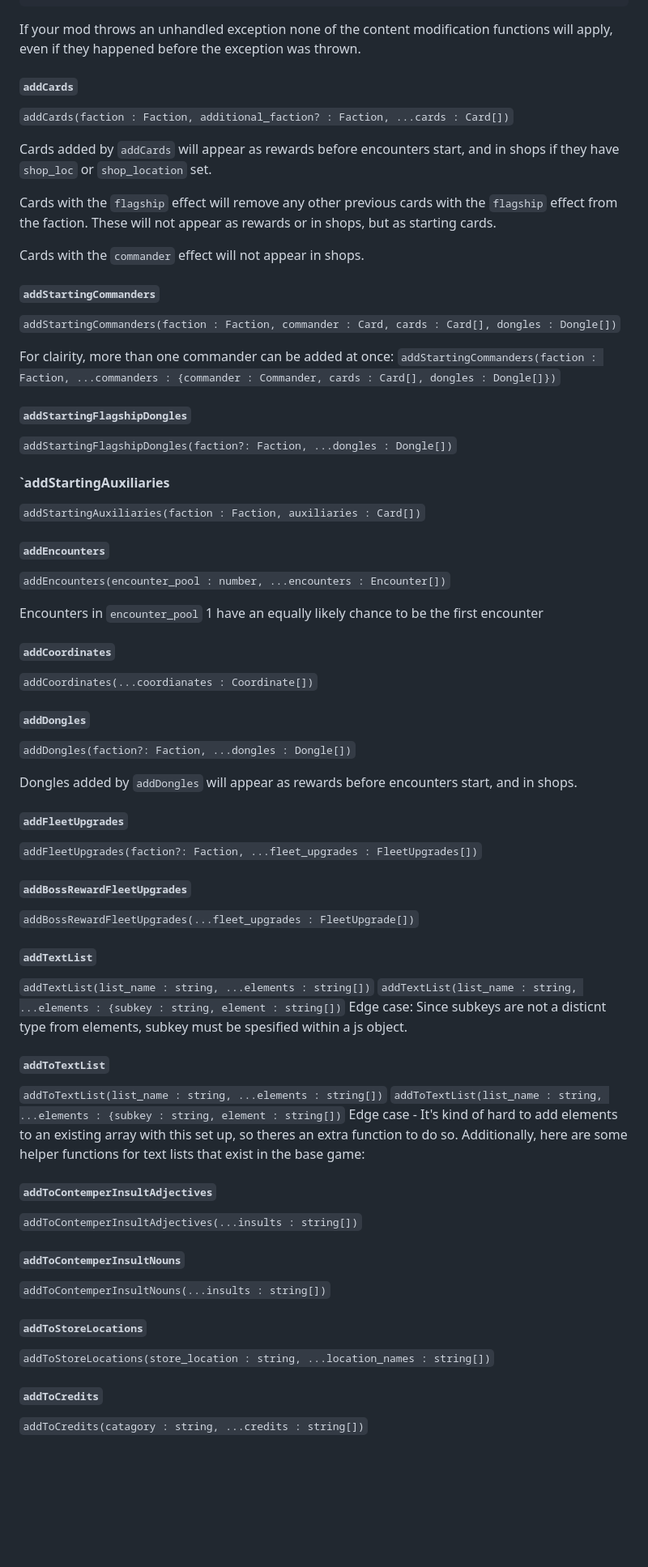
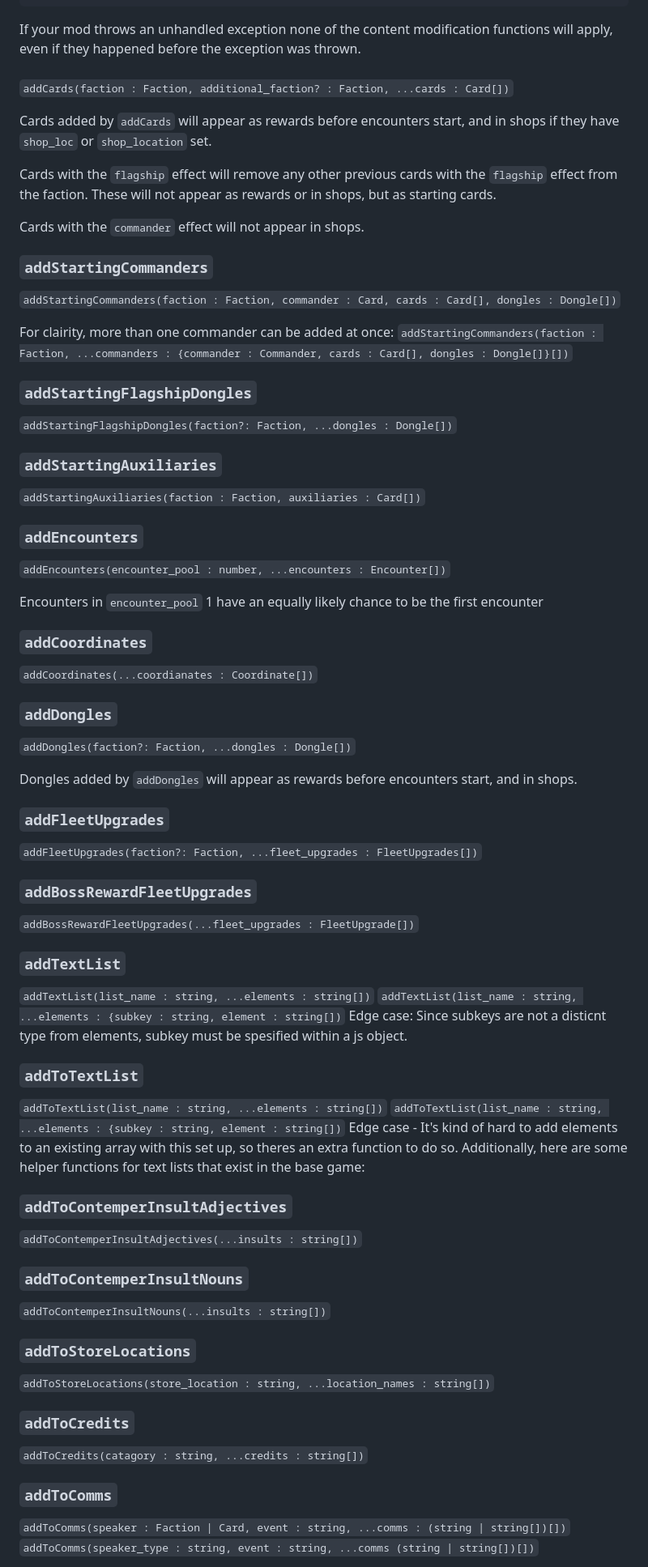
Before and after one commit to Sleeper-Society/HDC-Wishgranter, a Markdown page: README.md, the part around one of its changes. Shown at 81% size. Rendered like a GitHub page; blank space fills up the shorter version.

````diff
--- a/README.md
+++ b/README.md
@@ -94,7 +94,7 @@ addCards(
 ```
 
 If your mod throws an unhandled exception none of the content modification functions will apply, even if they happened before the exception was thrown.
-#### `addCards`
+###
 `addCards(faction : Faction, additional_faction? : Faction, ...cards : Card[])`
 
 Cards added by `addCards` will appear as rewards before encounters start, and in shops if they have `shop_loc` or `shop_location` set.
@@ -102,42 +102,45 @@ Cards added by `addCards` will appear as rewards before encounters start, and in
 Cards with the `flagship` effect will remove any other previous cards with the `flagship` effect from the faction. These will not appear as rewards or in shops, but as starting cards.
 
 Cards with the `commander` effect will not appear in shops.
-#### `addStartingCommanders`
+### `addStartingCommanders`
 `addStartingCommanders(faction : Faction, commander : Card, cards : Card[], dongles : Dongle[])`
 
- For clairity, more than one commander can be added at once: `addStartingCommanders(faction : Faction, ...commanders : {commander : Commander, cards : Card[], dongles : Dongle[]})`
-#### `addStartingFlagshipDongles`
+ For clairity, more than one commander can be added at once: `addStartingCommanders(faction : Faction, ...commanders : {commander : Commander, cards : Card[], dongles : Dongle[]}[])`
+### `addStartingFlagshipDongles`
 `addStartingFlagshipDongles(faction?: Faction, ...dongles : Dongle[])`
-#### `addStartingAuxiliaries
+### `addStartingAuxiliaries`
 `addStartingAuxiliaries(faction : Faction, auxiliaries : Card[])`
-#### `addEncounters`
+### `addEncounters`
 `addEncounters(encounter_pool : number, ...encounters : Encounter[])`
 
 Encounters in `encounter_pool` 1 have an equally likely chance to be the first encounter
-#### `addCoordinates`
+### `addCoordinates`
 `addCoordinates(...coordianates : Coordinate[])`
-#### `addDongles`
+### `addDongles`
 `addDongles(faction?: Faction, ...dongles : Dongle[])`
 
 Dongles added by `addDongles` will appear as rewards before encounters start, and in shops.
-#### `addFleetUpgrades`
+### `addFleetUpgrades`
 `addFleetUpgrades(faction?: Faction, ...fleet_upgrades : FleetUpgrades[])`
-#### `addBossRewardFleetUpgrades`
+### `addBossRewardFleetUpgrades`
 `addBossRewardFleetUpgrades(...fleet_upgrades : FleetUpgrade[])`
-#### `addTextList`
+### `addTextList`
 `addTextList(list_name : string, ...elements : string[])`
 `addTextList(list_name : string, ...elements : {subkey : string, element : string[])`
 Edge case: Since subkeys are not a disticnt type from elements, subkey must be spesified within a js object.
-#### `addToTextList`
+### `addToTextList`
 `addToTextList(list_name : string, ...elements : string[])`
 `addToTextList(list_name : string, ...elements : {subkey : string, element : string[])`
 Edge case - It's kind of hard to add elements to an existing array with this set up, so theres an extra function to do so. Additionally, here are some helper functions for text lists that exist in the base game:
-#### `addToContemperInsultAdjectives`
+### `addToContemperInsultAdjectives`
 `addToContemperInsultAdjectives(...insults : string[])`
-#### `addToContemperInsultNouns`
+### `addToContemperInsultNouns`
 `addToContemperInsultNouns(...insults : string[])`
-#### `addToStoreLocations`
+### `addToStoreLocations`
 `addToStoreLocations(store_location : string, ...location_names : string[])`
-#### `addToCredits`
+### `addToCredits`
 `addToCredits(catagory : string, ...credits : string[])`
+### `addToComms`
+`addToComms(speaker : Faction | Card, event : string, ...comms : (string | string[])[])`
+`addToComms(speaker_type : string, event : string, ...comms (string | string[])[])`
 
````
Also changed, not shown: other parts of README.md (+95 -11 lines).
